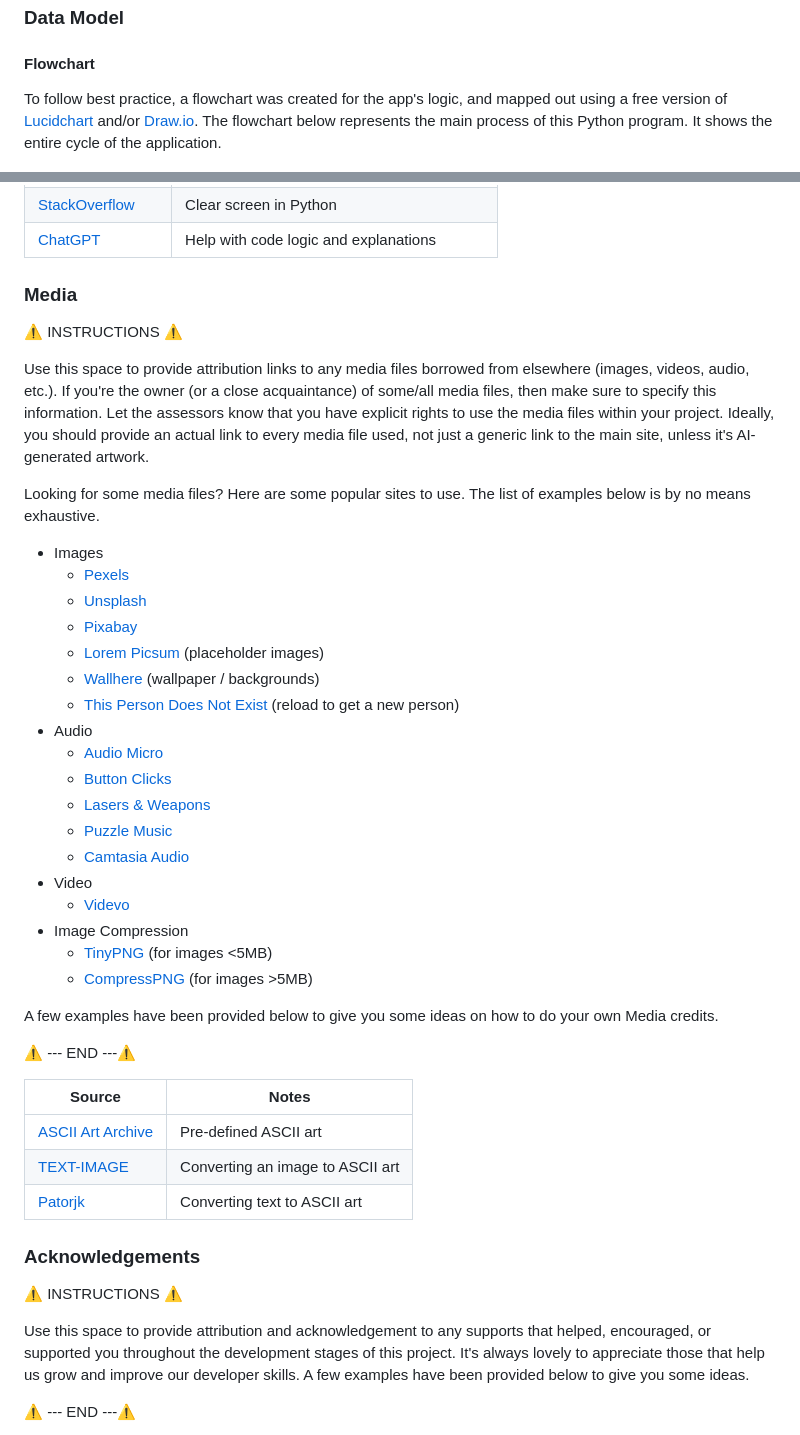
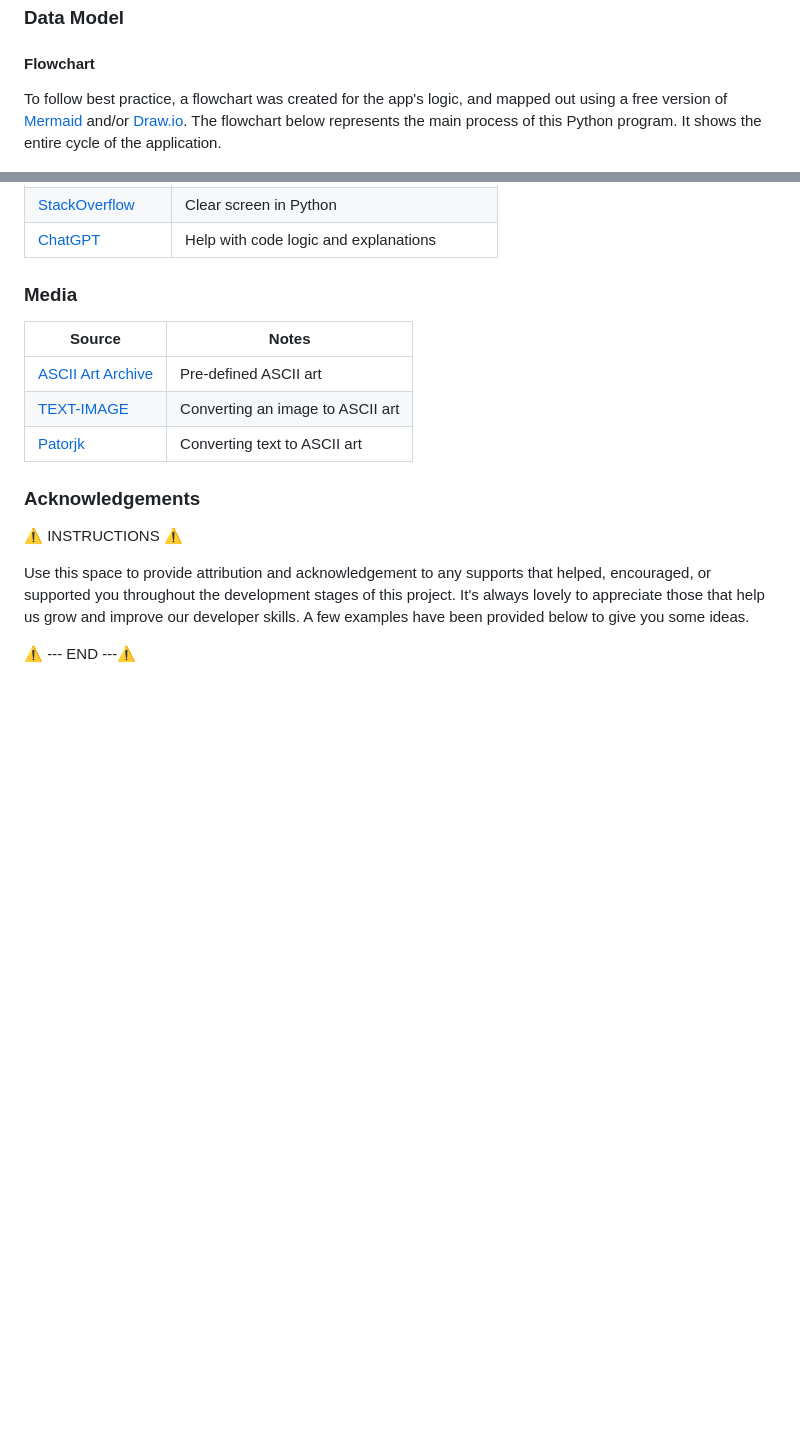
Before and after one commit to KC-85/SillyButSerious, a Markdown page: README.md, 2 parts joined by grey strips. Rendered like a GitHub page; blank space fills up the shorter version.

Commit message:
Adjust readme, add screenshots for features

```diff
--- a/README.md
+++ b/README.md
@@ -215,7 +214,7 @@ Want to add more?
 
 #### Flowchart
 
-To follow best practice, a flowchart was created for the app's logic, and mapped out using a free version of [Lucidchart](https://www.lucidchart.com/pages/ER-diagram-symbols-and-meaning) and/or [Draw.io](https://www.draw.io). The flowchart below represents the main process of this Python program. It shows the entire cycle of the application.
+To follow best practice, a flowchart was created for the app's logic, and mapped out using a free version of [Mermaid](https://www.mermaidchart.com) and/or [Draw.io](https://www.draw.io). The flowchart below represents the main process of this Python program. It shows the entire cycle of the application.
 
 ![screenshot](documentation/flowchart.png)
 
@@ -511,35 +490,6 @@ Eventually you'll want to learn how to use Git branches. Here's a helpful tutori
 | [ChatGPT](https://chatgpt.com) | Help with code logic and explanations |
 
 ### Media
-
-⚠️ INSTRUCTIONS ⚠️
-
-Use this space to provide attribution links to any media files borrowed from elsewhere (images, videos, audio, etc.). If you're the owner (or a close acquaintance) of some/all media files, then make sure to specify this information. Let the assessors know that you have explicit rights to use the media files within your project. Ideally, you should provide an actual link to every media file used, not just a generic link to the main site, unless it's AI-generated artwork.
-
-Looking for some media files? Here are some popular sites to use. The list of examples below is by no means exhaustive.
-
-- Images
-    - [Pexels](https://www.pexels.com)
-    - [Unsplash](https://unsplash.com)
-    - [Pixabay](https://pixabay.com)
-    - [Lorem Picsum](https://picsum.photos) (placeholder images)
-    - [Wallhere](https://wallhere.com) (wallpaper / backgrounds)
-    - [This Person Does Not Exist](https://thispersondoesnotexist.com) (reload to get a new person)
-- Audio
-    - [Audio Micro](https://www.audiomicro.com/free-sound-effects)
-    - [Button Clicks](https://www.zapsplat.com/sound-effect-category/button-clicks)
-    - [Lasers & Weapons](https://www.zapsplat.com/sound-effect-category/lasers-and-weapons/page/5)
-    - [Puzzle Music](https://soundimage.org/puzzle-music)
-    - [Camtasia Audio](https://library.techsmith.com/camtasia/assets/Audio)
-- Video
-    - [Videvo](https://www.videvo.net)
-- Image Compression
-    - [TinyPNG](https://tinypng.com) (for images <5MB)
-    - [CompressPNG](https://compresspng.com) (for images >5MB)
-
-A few examples have been provided below to give you some ideas on how to do your own Media credits.
-
-⚠️ --- END ---⚠️
 
 | Source | Notes |
 | --- | --- |
```
Also changed, not shown: other parts of README.md (+3 -24 lines), documentation/features/quiz-length.png (added), documentation/features/welcome.png (added).
